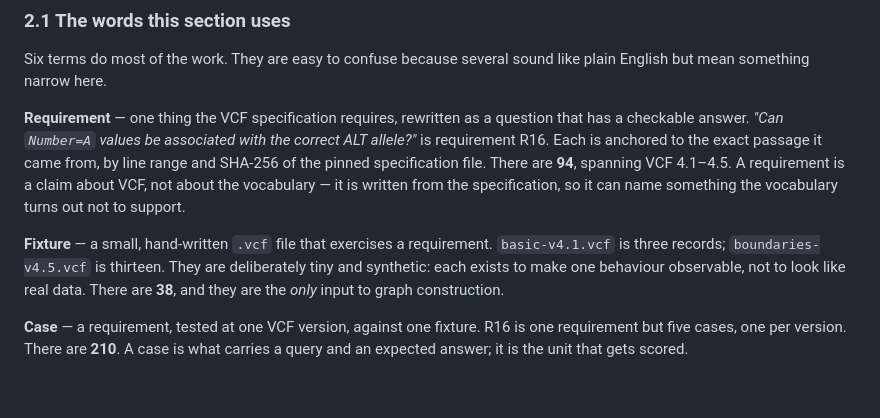
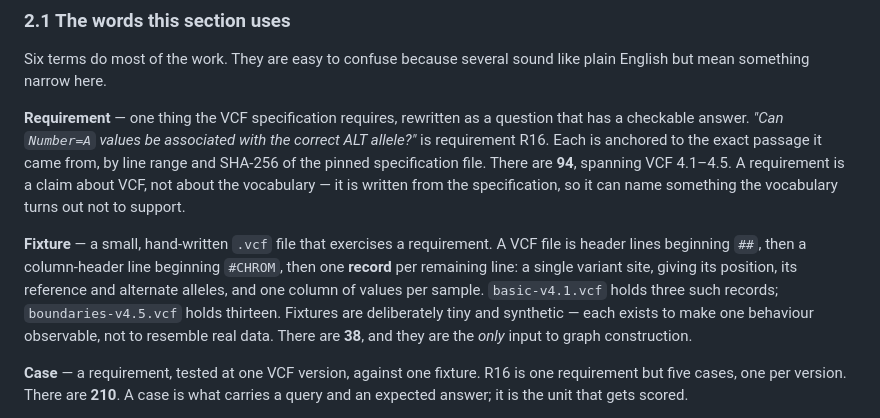
Before and after one commit to ecrum19/SWAT4HCLS_2027, a Markdown page: RQ1/EXPERIMENT.md, the part around the change. Drawn GitHub-style; blank space fills up the shorter version.

Commit message:
RQ1: say what a record is where fixtures are introduced
'Three records' assumed the reader already knew the term. It now says what a VCF
file is made of and what one record describes.

Co-Authored-By: Claude Opus 5 <noreply@anthropic.com>

```diff
--- a/RQ1/EXPERIMENT.md
+++ b/RQ1/EXPERIMENT.md
@@ -61,11 +61,14 @@ There are **94**, spanning VCF 4.1–4.5. A requirement is a claim about VCF, no
 about the vocabulary — it is written from the specification, so it can name
 something the vocabulary turns out not to support.
 
-**Fixture** — a small, hand-written `.vcf` file that exercises a requirement.
-`basic-v4.1.vcf` is three records; `boundaries-v4.5.vcf` is thirteen. They are
-deliberately tiny and synthetic: each exists to make one behaviour observable,
-not to look like real data. There are **38**, and they are the *only* input to
-graph construction.
+**Fixture** — a small, hand-written `.vcf` file that exercises a requirement. A
+VCF file is header lines beginning `##`, then a column-header line beginning
+`#CHROM`, then one **record** per remaining line: a single variant site, giving
+its position, its reference and alternate alleles, and one column of values per
+sample. `basic-v4.1.vcf` holds three such records; `boundaries-v4.5.vcf` holds
+thirteen. Fixtures are deliberately tiny and synthetic — each exists to make one
+behaviour observable, not to resemble real data. There are **38**, and they are
+the *only* input to graph construction.
 
 **Case** — a requirement, tested at one VCF version, against one fixture. R16 is
 one requirement but five cases, one per version. There are **210**. A case is
```
